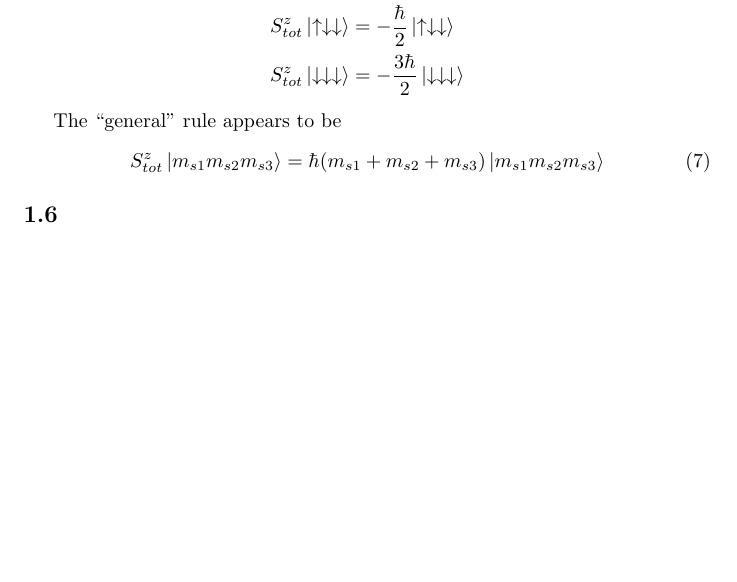
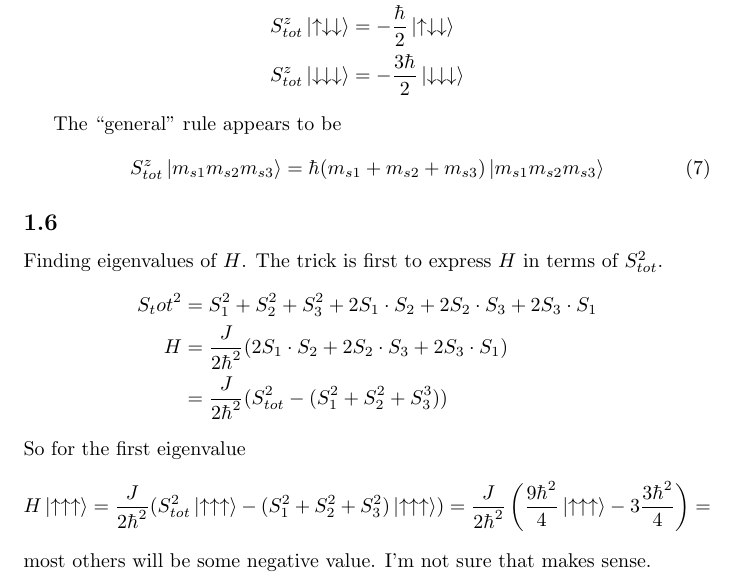
Before and after one commit to gregwinther/FYS3110, a LaTeX document (midterm/midterm.tex): part of page 6 of 8, cut so that both start at the same text, the shorter picture padded with empty space. Compiled offline with pdfLaTeX.

Commit message:
Added some stuff to problem 1.6

```diff
--- a/midterm/midterm.tex
+++ b/midterm/midterm.tex
@@ -246,6 +246,17 @@ S^z_{tot}\ket{m_{s1}m_{s2}m_{s3}}=\hbar (m_{s1}+m_{s2}+m_{s3})\ket{m_{s1}m_{s2}m
 
 %% --------------- PROBLEM 1.6 -------------- %%
 \subsection{}
+Finding eigenvalues of $H$. The trick is first to express $H$ in terms of $S_{tot}^2$.
+\begin{align*}
+S_tot^2 &= S_1^2 + S_2^2 + S_3^2 + 2S_1\cdot S_2 + 2S_2\cdot S_3 + 2S_3\cdot S_1 \\
+H &= \frac{J}{2\hbar^2}(2S_1\cdot S_2 + 2S_2\cdot S_3 + 2S_3\cdot S_1) \\
+  &= \frac{J}{2\hbar^2}(S_{tot}^2-(S_1^2+S_2^2+S_3^3))
+\end{align*}
+So for the first eigenvalue
+\begin{equation*}
+H\ket{\uparrow\uparrow\uparrow} = \frac{J}{2\hbar^2}(S_{tot}^2\ket{\uparrow\uparrow\uparrow}-(S_1^2+S_2^2+S_3^2)\ket{\uparrow\uparrow\uparrow})=\frac{J}{2\hbar^2}\left(\frac{9\hbar^2}{4}\ket{\uparrow\uparrow\uparrow} -3\frac{3\hbar^2}{4} \right) =
+\end{equation*}
+most others will be some negative value. I'm not sure that makes sense.
 
 
 %% --------------- PROBLEM 1.7 -------------- %%
```
Also changed, not shown: midterm/midterm.pdf.
